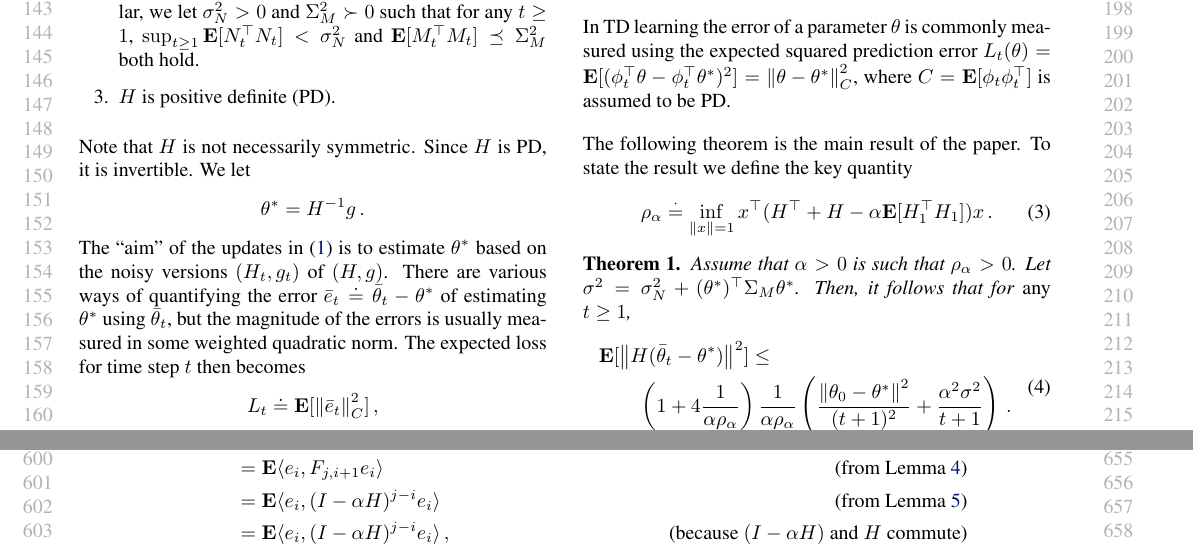
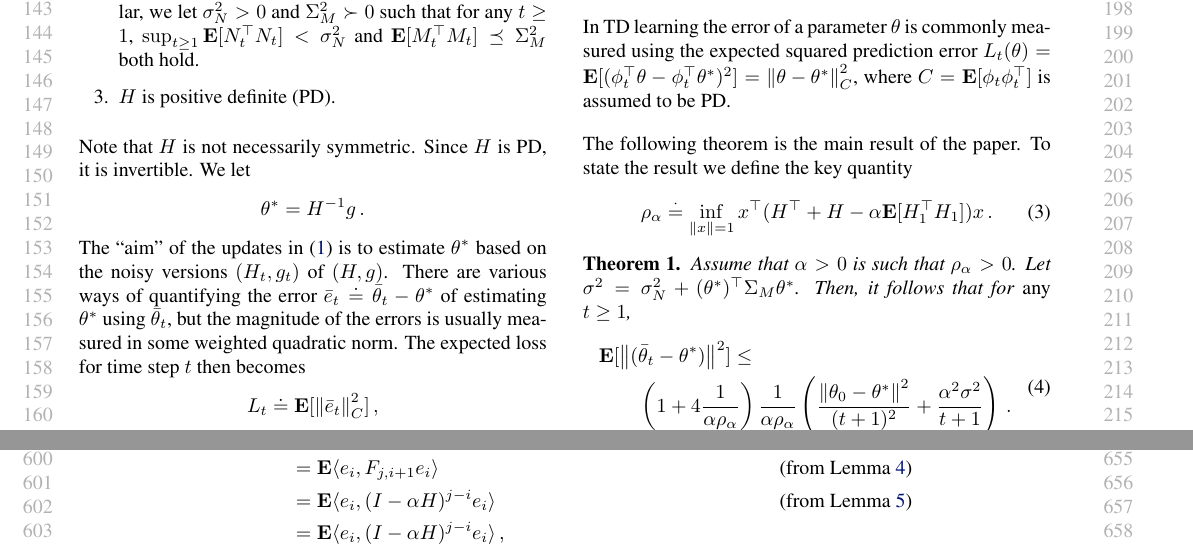
Before and after one commit to chandrurec5/tdrp, a LaTeX paper (lsa.tex, which reads app.tex, prob.tex): two parts of pages 2 and 6 of 8, joined at a grey line, cut so that both start at the same text. Compiled offline with pdfLaTeX.

Commit message:
removed commuting

```diff
--- a/app.tex
+++ b/app.tex
@@ -66,7 +66,7 @@ There are two cases depending on whether $i=j$. When $i< j$,
 &=\E \ip{e_i,\big[F_{j,i+1} e_i+\alpha\textstyle\sum_{k=i+1}^j F_{j,k+1}\zeta_{k}\big]}\\
 &=\E\ip{e_i,F_{j,i+1} e_i} & \text{(from \cref{noisecancel})}\\
 &=\E\ip{e_i, (I-\alpha H)^{j-i} e_i} & \text{(from \cref{lem:unroll})}\\
-&=\E\ip{e_i,(I-\alpha H)^{j-i}e_i}\,, &\text{(because $(I-\alpha H)$ and $H$ commute)}
+&=\E\ip{e_i,(I-\alpha H)^{j-i}e_i}\,,
 \end{align*}
 and therefore
 \begin{align*}
--- a/prob.tex
+++ b/prob.tex
@@ -118,7 +118,7 @@ Assume that $\alpha>0$ is such that $\rho_\alpha>0$. Let $\sigma^2 = \sigma_N^2
 Then, it follows that for \emph{any} $t\ge 1$,
 \begin{align}
 \begin{split}
-\MoveEqLeft\E[\norm{H(\tb_t-\ts)}^2]\leq \\
+\MoveEqLeft\E[\norm{(\tb_t-\ts)}^2]\leq \\
 &\left(1+4\frac1{\alpha\rho_{\alpha}}\right) \frac{1}{\alpha\rho_{\alpha}}
  \left(\frac{\norm{\theta_0-\ts}^2}{(t+1)^2}+\frac{\alpha^2\sigma^2}{t+1} \right)\,.
 \end{split}
```
Also changed, not shown: app.tex (2 more changed lines).
